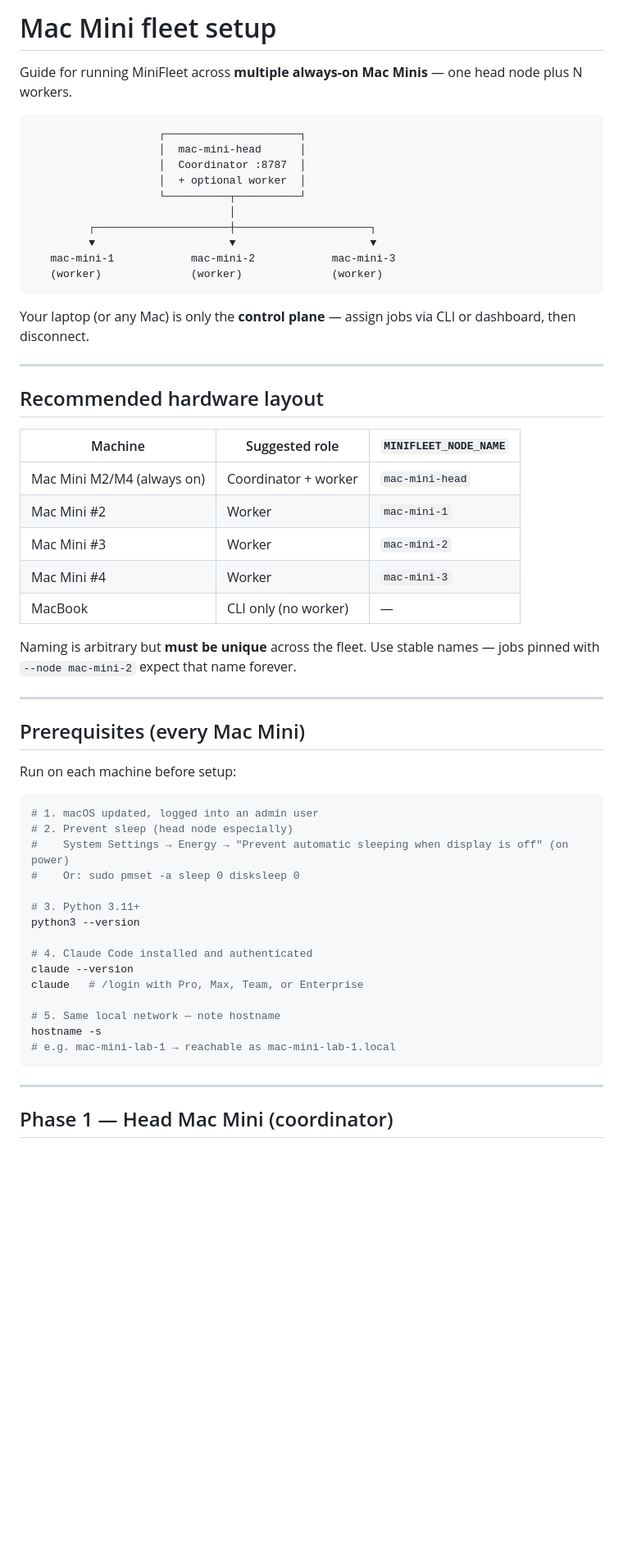
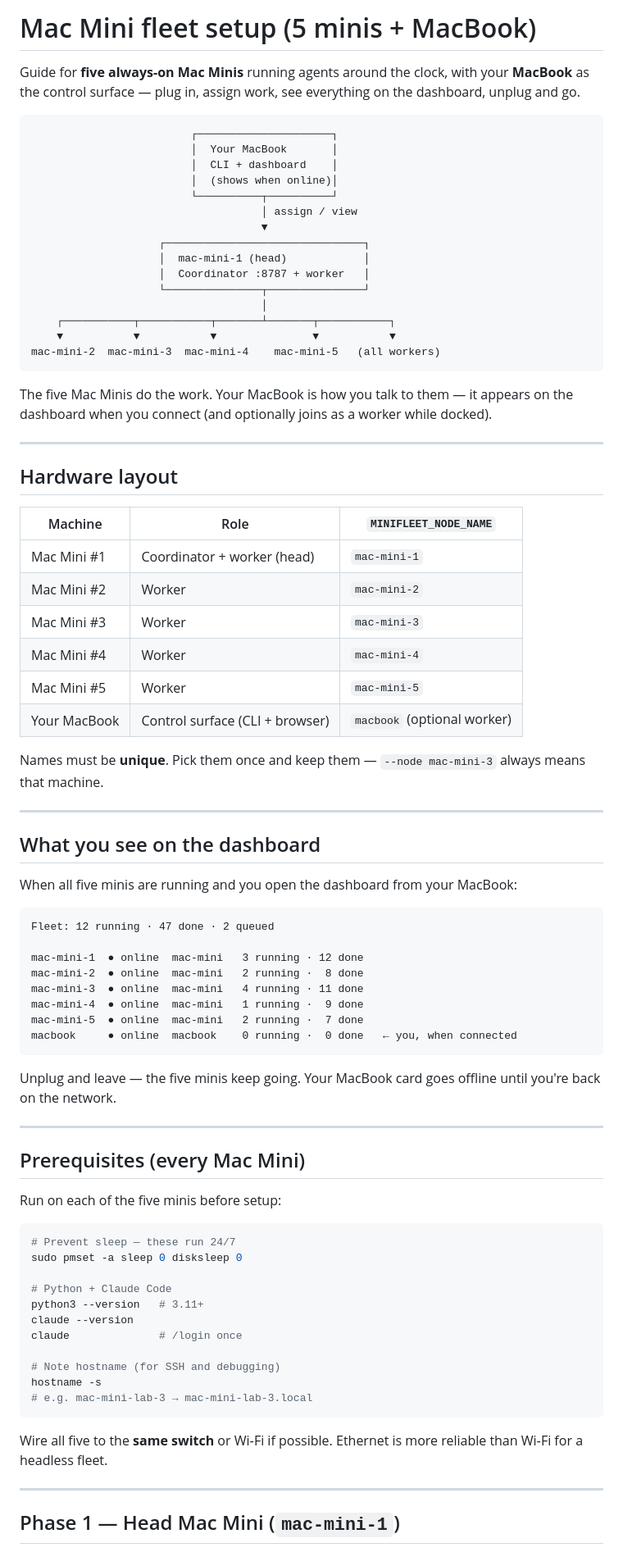
Before and after one commit to chefcurry30the-boop/MiniFleet, a Markdown page: docs/SETUP-MAC-MINIS.md, the part around one of its changes. Shown at 82% size. Drawn GitHub-style; blank space fills up the shorter version.

````diff
--- a/docs/SETUP-MAC-MINIS.md
+++ b/docs/SETUP-MAC-MINIS.md
@@ -1,61 +1,84 @@
-# Mac Mini fleet setup
+# Mac Mini fleet setup (5 minis + MacBook)
 
-Guide for running MiniFleet across **multiple always-on Mac Minis** — one head node plus N workers.
+Guide for **five always-on Mac Minis** running agents around the clock, with your **MacBook** as the control surface — plug in, assign work, see everything on the dashboard, unplug and go.
 
 ```
-                    ┌─────────────────────┐
-                    │  mac-mini-head      │
-                    │  Coordinator :8787  │
-                    │  + optional worker  │
-                    └──────────┬──────────┘
-                               │
-         ┌─────────────────────┼─────────────────────┐
-         ▼                     ▼                     ▼
-   mac-mini-1            mac-mini-2            mac-mini-3
-   (worker)              (worker)              (worker)
+                         ┌─────────────────────┐
+                         │  Your MacBook       │
+                         │  CLI + dashboard    │
+                         │  (shows when online)│
+                         └──────────┬──────────┘
+                                    │ assign / view
+                                    ▼
+                    ┌───────────────────────────────┐
+                    │  mac-mini-1 (head)            │
+                    │  Coordinator :8787 + worker   │
+                    └───────────────┬───────────────┘
+                                    │
+    ┌───────────┬───────────┬───────┴───────┬───────────┐
+    ▼           ▼           ▼               ▼           ▼
+mac-mini-2  mac-mini-3  mac-mini-4    mac-mini-5   (all workers)
 ```
 
-Your laptop (or any Mac) is only the **control plane** — assign jobs via CLI or dashboard, then disconnect.
+The five Mac Minis do the work. Your MacBook is how you talk to them — it appears on the dashboard when you connect (and optionally joins as a worker while docked).
 
 ---
 
-## Recommended hardware layout
+## Hardware layout
 
-| Machine | Suggested role | `MINIFLEET_NODE_NAME` |
-|---------|----------------|------------------------|
-| Mac Mini M2/M4 (always on) | Coordinator + worker | `mac-mini-head` |
-| Mac Mini #2 | Worker | `mac-mini-1` |
-| Mac Mini #3 | Worker | `mac-mini-2` |
-| Mac Mini #4 | Worker | `mac-mini-3` |
-| MacBook | CLI only (no worker) | — |
+| Machine | Role | `MINIFLEET_NODE_NAME` |
+|---------|------|------------------------|
+| Mac Mini #1 | Coordinator + worker (head) | `mac-mini-1` |
+| Mac Mini #2 | Worker | `mac-mini-2` |
+| Mac Mini #3 | Worker | `mac-mini-3` |
+| Mac Mini #4 | Worker | `mac-mini-4` |
+| Mac Mini #5 | Worker | `mac-mini-5` |
+| Your MacBook | Control surface (CLI + browser) | `macbook` (optional worker) |
 
-Naming is arbitrary but **must be unique** across the fleet. Use stable names — jobs pinned with `--node mac-mini-2` expect that name forever.
+Names must be **unique**. Pick them once and keep them — `--node mac-mini-3` always means that machine.
+
+---
+
+## What you see on the dashboard
+
+When all five minis are running and you open the dashboard from your MacBook:
+
+```
+Fleet: 12 running · 47 done · 2 queued
+
+mac-mini-1  ● online  mac-mini   3 running · 12 done
+mac-mini-2  ● online  mac-mini   2 running ·  8 done
+mac-mini-3  ● online  mac-mini   4 running · 11 done
+mac-mini-4  ● online  mac-mini   1 running ·  9 done
+mac-mini-5  ● online  mac-mini   2 running ·  7 done
+macbook     ● online  macbook    0 running ·  0 done   ← you, when connected
+```
+
+Unplug and leave — the five minis keep going. Your MacBook card goes offline until you're back on the network.
 
 ---
 
 ## Prerequisites (every Mac Mini)
 
-Run on each machine before setup:
+Run on each of the five minis before setup:
 
 ```bash
-# 1. macOS updated, logged into an admin user
-# 2. Prevent sleep (head node especially)
-#    System Settings → Energy → "Prevent automatic sleeping when display is off" (on power)
-#    Or: sudo pmset -a sleep 0 disksleep 0
+# Prevent sleep — these run 24/7
+sudo pmset -a sleep 0 disksleep 0
 
-# 3. Python 3.11+
-python3 --version
+# Python + Claude Code
+python3 --version   # 3.11+
+claude --version
+claude              # /login once
 
-# 4. Claude Code installed and authenticated
-claude --version
-claude   # /login with Pro, Max, Team, or Enterprise
+# Note hostname (for SSH and debugging)
+hostname -s
+# e.g. mac-mini-lab-3 → mac-mini-lab-3.local
+```
 
-# 5. Same local network — note hostname
-hostname -s
-# e.g. mac-mini-lab-1 → reachable as mac-mini-lab-1.local
-```
+Wire all five to the **same switch** or Wi‑Fi if possible. Ethernet is more reliable than Wi‑Fi for a headless fleet.
 
 ---
 
-## Phase 1 — Head Mac Mini (coordinator)
+## Phase 1 — Head Mac Mini (`mac-mini-1`)
 
````
Also changed, not shown: other parts of docs/SETUP-MAC-MINIS.md (+123 -172 lines), README.md (+5 -5 lines), docs/SETUP-TWO-MACS.md (+105 -148 lines).
